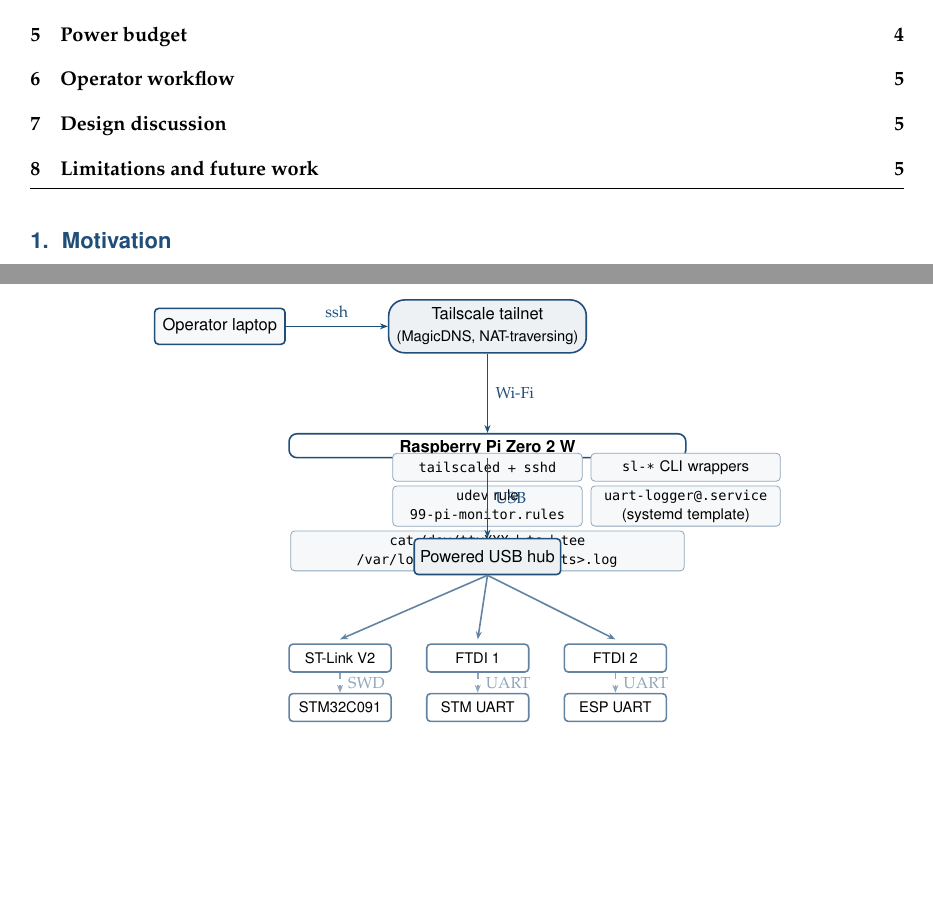
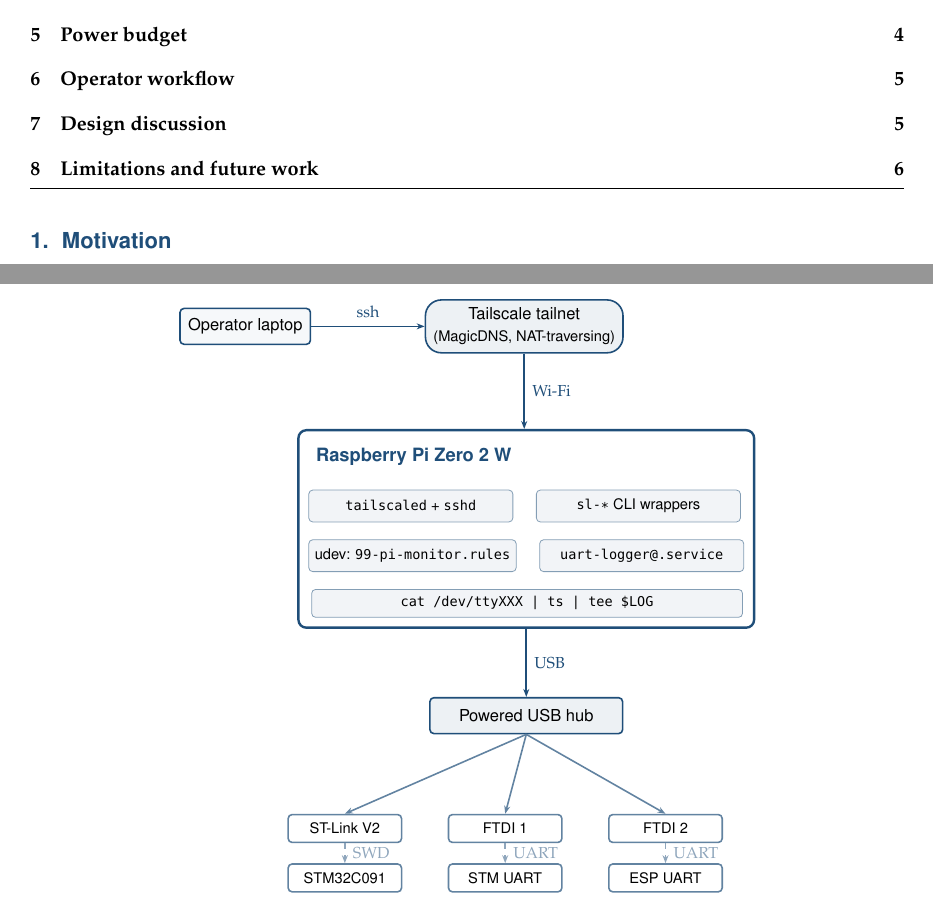
Before and after one commit to paky12/pi-monitor-light, a LaTeX paper (docs/writeup/pi-monitor-light.tex): two parts of pages 1 and 2 of 6, joined at a grey line, cut so that both start at the same text, the shorter picture padded with empty space. Compiled offline with pdfLaTeX.

Commit message:
fix: writeup figure 1 — Pi container white fill was hiding internals
Original layout drew the Pi container box first with minimum-width and
positioned children inside; sub-boxes spilled out and the data-path
text collided with the USB hub.

New layout: position the 2x2 service grid + wide data-path bar first,
then wrap with a fit container around them (no fill, so children show
through). Compact, no overlaps, USB hub well below.

Co-Authored-By: Claude Opus 4.7 (1M context) <noreply@anthropic.com>

```diff
--- a/docs/writeup/pi-monitor-light.tex
+++ b/docs/writeup/pi-monitor-light.tex
@@ -181,61 +181,71 @@
 \centering
 \begin{tikzpicture}[
   font=\sffamily\footnotesize,
-  node distance=10pt,
   >={Stealth[length=4pt]},
   every node/.style={align=center},
   box/.style={draw=accent,thick,rounded corners=2pt,minimum height=18pt,
               minimum width=22mm,fill=accent!4,inner sep=4pt},
   cloud/.style={draw=accent,thick,rounded corners=8pt,fill=accent!8,
-              inner sep=4pt,minimum height=18pt,minimum width=28mm},
+              inner sep=4pt,minimum height=18pt,minimum width=32mm},
   hub/.style={draw=accent,thick,rounded corners=2pt,minimum height=18pt,
-              fill=accent!8,inner sep=3pt},
-  pi/.style={draw=accent,thick,rounded corners=4pt,fill=white,inner sep=6pt,
-             minimum width=70mm},
-  sub/.style={draw=accent!50,thin,rounded corners=2pt,fill=accent!4,
-              minimum height=14pt,inner sep=2pt,font=\sffamily\scriptsize},
+              fill=accent!8,inner sep=3pt,minimum width=34mm},
+  pi/.style={draw=accent,very thick,rounded corners=4pt},
+  sub/.style={draw=accent!55,thin,rounded corners=2pt,fill=accent!6,
+              minimum height=16pt,inner sep=3pt,minimum width=36mm,
+              font=\sffamily\scriptsize},
+  subwide/.style={sub,minimum width=76mm,minimum height=14pt},
   device/.style={draw=accent!70,thick,rounded corners=2pt,
-              fill=white,minimum width=18mm,minimum height=14pt,
+              fill=white,minimum width=20mm,minimum height=14pt,
               inner sep=2pt,font=\sffamily\scriptsize},
 ]
 
 % --- top row: laptop, cloud
 \node[box] (laptop) {Operator laptop};
-\node[cloud,right=18mm of laptop] (ts) {Tailscale tailnet\\\scriptsize(MagicDNS, NAT-traversing)};
+\node[cloud,right=20mm of laptop] (ts)
+   {Tailscale tailnet\\\scriptsize(MagicDNS, NAT-traversing)};
 
-% --- pi block
-\node[pi,below=14mm of ts] (pi) {};
-\node[anchor=north] at (pi.north) {\textbf{Raspberry Pi Zero 2 W}};
-\node[sub,below=10pt of pi.north,text width=32mm] (svc1)
-   {\texttt{tailscaled} \,+\, \texttt{sshd}};
-\node[sub,right=4pt of svc1,text width=32mm] (svc2)
-   {\texttt{sl-*} CLI wrappers};
-\node[sub,below=2pt of svc1,text width=32mm] (sys1)
-   {\texttt{udev} rule\\\texttt{99-pi-monitor.rules}};
-\node[sub,right=4pt of sys1,text width=32mm] (sys2)
-   {\texttt{uart-logger@.service}\\(systemd template)};
-\node[sub,below=2pt of sys1,text width=68mm,minimum height=11pt] (data)
-   {\texttt{cat /dev/ttyXXX | ts | tee /var/log/pi-monitor/<n>/<ts>.log}};
+% --- Pi internals: 2x2 grid + wide data row, drawn FIRST,
+%     then a fit container is wrapped around them.
+\node[sub,below=24mm of ts,xshift=-20mm]
+     (svc1) {\texttt{tailscaled} + \texttt{sshd}};
+\node[sub,right=4mm of svc1]
+     (svc2) {\texttt{sl-*} CLI wrappers};
+\node[sub,below=3mm of svc1.south west,anchor=north west]
+     (sys1) {udev: \texttt{99-pi-monitor.rules}};
+\node[sub,right=4mm of sys1]
+     (sys2) {\texttt{uart-logger@.service}};
+\coordinate (gridmid) at ($(sys1.south)!0.5!(sys2.south)$);
+\node[subwide,below=3mm of gridmid,anchor=north]
+     (data) {\texttt{cat /dev/ttyXXX | ts | tee \$LOG}};
 
-% --- USB hub
-\node[hub,below=14mm of pi] (hub) {Powered USB hub};
+% Title above the grid (will be enclosed by the fit container)
+\node[font=\sffamily\small\bfseries\color{accent},
+      above=3mm of svc1.north west,anchor=south west]
+     (pititle) {Raspberry Pi Zero 2 W};
+
+% Container wraps the title + all internals
+\node[pi,fit=(pititle)(svc1)(svc2)(sys1)(sys2)(data),inner sep=5pt] (pi) {};
+
+% --- USB hub well below pi
+\node[hub,below=12mm of pi.south] (hub) {Powered USB hub};
 
 % --- target row
-\node[device,below=12mm of hub.south,xshift=-26mm] (stl)  {ST-Link V2};
-\node[device,right=6mm of stl] (ftdi1) {FTDI 1};
-\node[device,right=6mm of ftdi1] (ftdi2) {FTDI 2};
-\node[device,below=10pt of stl] (stm) {STM32C091};
-\node[device,below=10pt of ftdi1] (mcu1) {STM UART};
-\node[device,below=10pt of ftdi2] (mcu2) {ESP UART};
+\node[device,below=14mm of hub.south,xshift=-32mm] (stl)   {ST-Link V2};
+\node[device,right=8mm of stl]                       (ftdi1) {FTDI 1};
+\node[device,right=8mm of ftdi1]                     (ftdi2) {FTDI 2};
+\node[device,below=10pt of stl]                      (stm)   {STM32C091};
+\node[device,below=10pt of ftdi1]                    (mcu1)  {STM UART};
+\node[device,below=10pt of ftdi2]                    (mcu2)  {ESP UART};
 
 % --- arrows
 \draw[->,thick,accent] (laptop) -- node[above,font=\scriptsize]{ssh} (ts);
-\draw[->,thick,accent] (ts) -- node[right,font=\scriptsize]{Wi-Fi} (pi.north -| ts);
-\draw[->,thick,accent] (pi.south) -- node[right,font=\scriptsize]{USB} (hub);
-\draw[->,thick,accent!70] (hub.south) -- ($(stl.north)+(0,2pt)$);
-\draw[->,thick,accent!70] (hub.south) -- ($(ftdi1.north)+(0,2pt)$);
-\draw[->,thick,accent!70] (hub.south) -- ($(ftdi2.north)+(0,2pt)$);
-\draw[->,thick,accent!50,dashed] (stl) -- node[right,font=\scriptsize]{SWD} (stm);
+\draw[->,thick,accent] (ts.south) -- node[right,font=\scriptsize]{Wi-Fi}
+       (pi.north -| ts.south);
+\draw[->,thick,accent] (pi.south) -- node[right,font=\scriptsize]{USB} (hub.north);
+\draw[->,thick,accent!70] (hub.south) -- (stl.north);
+\draw[->,thick,accent!70] (hub.south) -- (ftdi1.north);
+\draw[->,thick,accent!70] (hub.south) -- (ftdi2.north);
+\draw[->,thick,accent!50,dashed] (stl)   -- node[right,font=\scriptsize]{SWD}  (stm);
 \draw[->,thick,accent!50,dashed] (ftdi1) -- node[right,font=\scriptsize]{UART} (mcu1);
 \draw[->,thick,accent!50,dashed] (ftdi2) -- node[right,font=\scriptsize]{UART} (mcu2);
 
```
Also changed, not shown: docs/writeup/pi-monitor-light.pdf.
